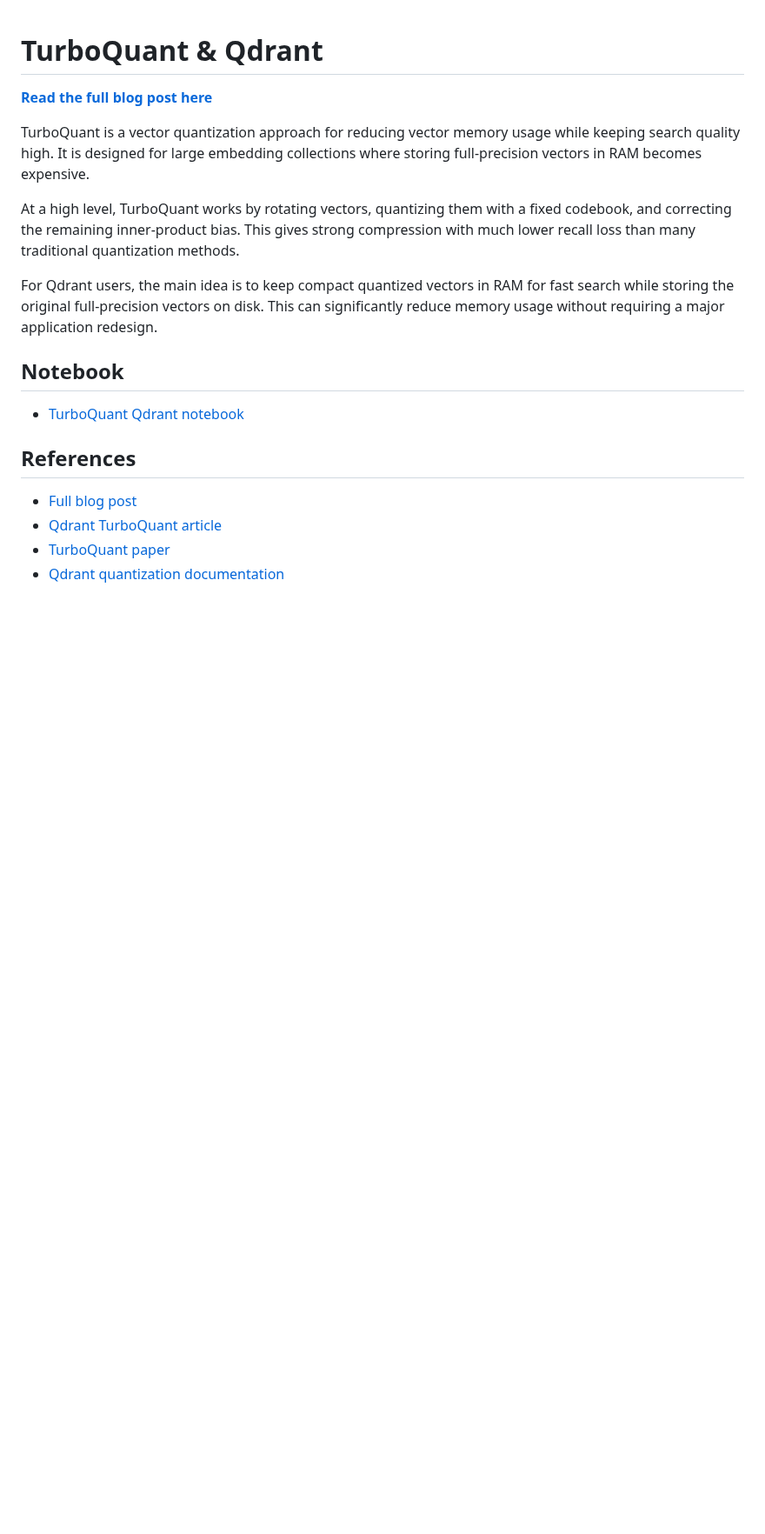
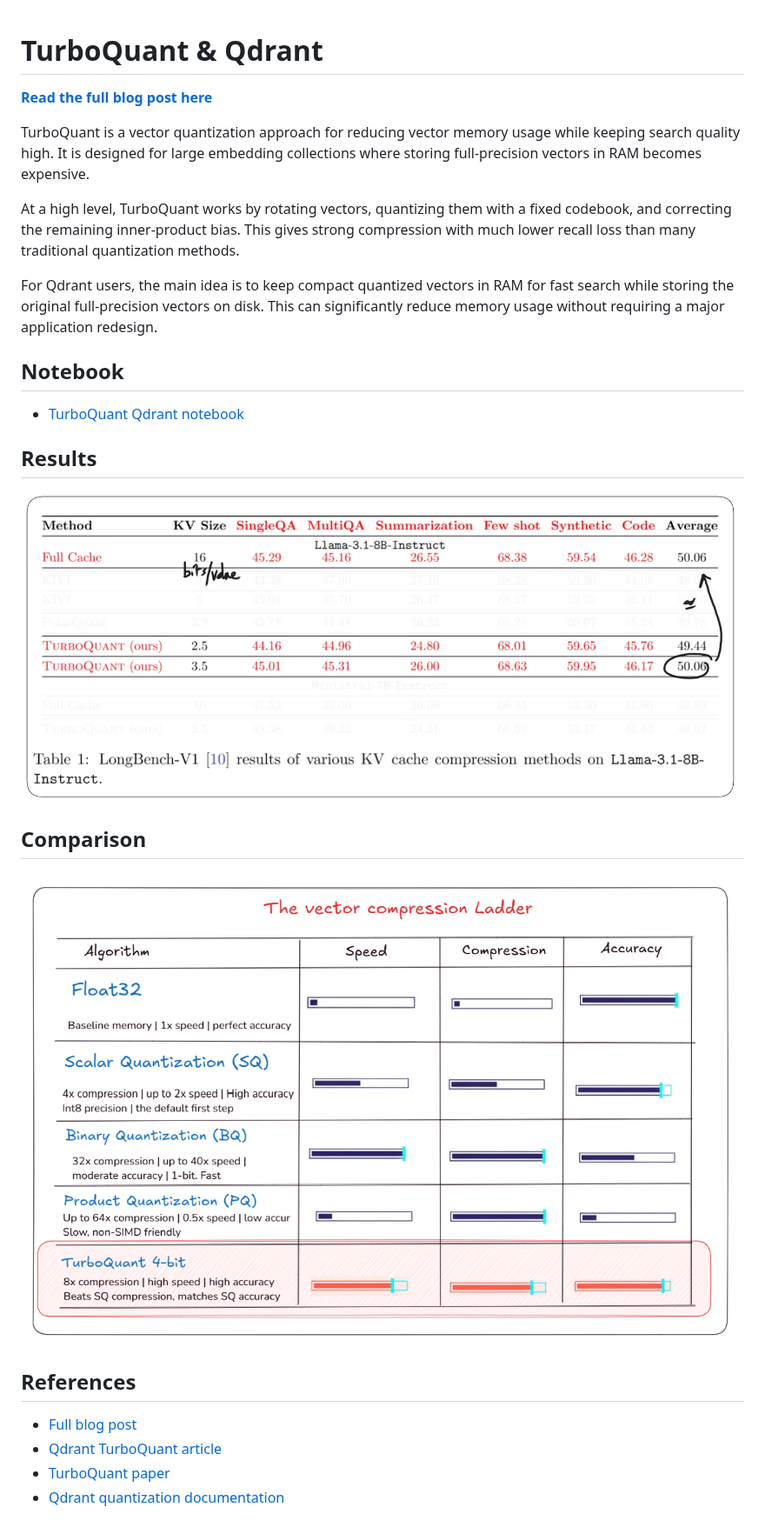
Before and after one commit to Goodnight77/qdrant-resources, a Markdown page: TurboQuant/README.md, the part around the change. Shown at 87% size. Drawn GitHub-style; pictures changed too: assets/TQ-comparison.png (added), assets/TQ-results.png (added); blank space fills up the shorter version.

Commit message:
Add TurboQuant images and update README

```diff
--- a/TurboQuant/README.md
+++ b/TurboQuant/README.md
@@ -12,6 +12,14 @@ For Qdrant users, the main idea is to keep compact quantized vectors in RAM for
 
 - [TurboQuant Qdrant notebook](TurboQuant-Qdrant.ipynb)
 
+## Results
+
+![TurboQuant Results](../assets/TQ-results.png)
+
+## Comparison
+
+![TurboQuant Comparison](../assets/TQ-comparison.png)
+
 ## References
 
 - [Full blog post](https://mohamedarbi.xyz/posts/turboquant-qdrant)
```
